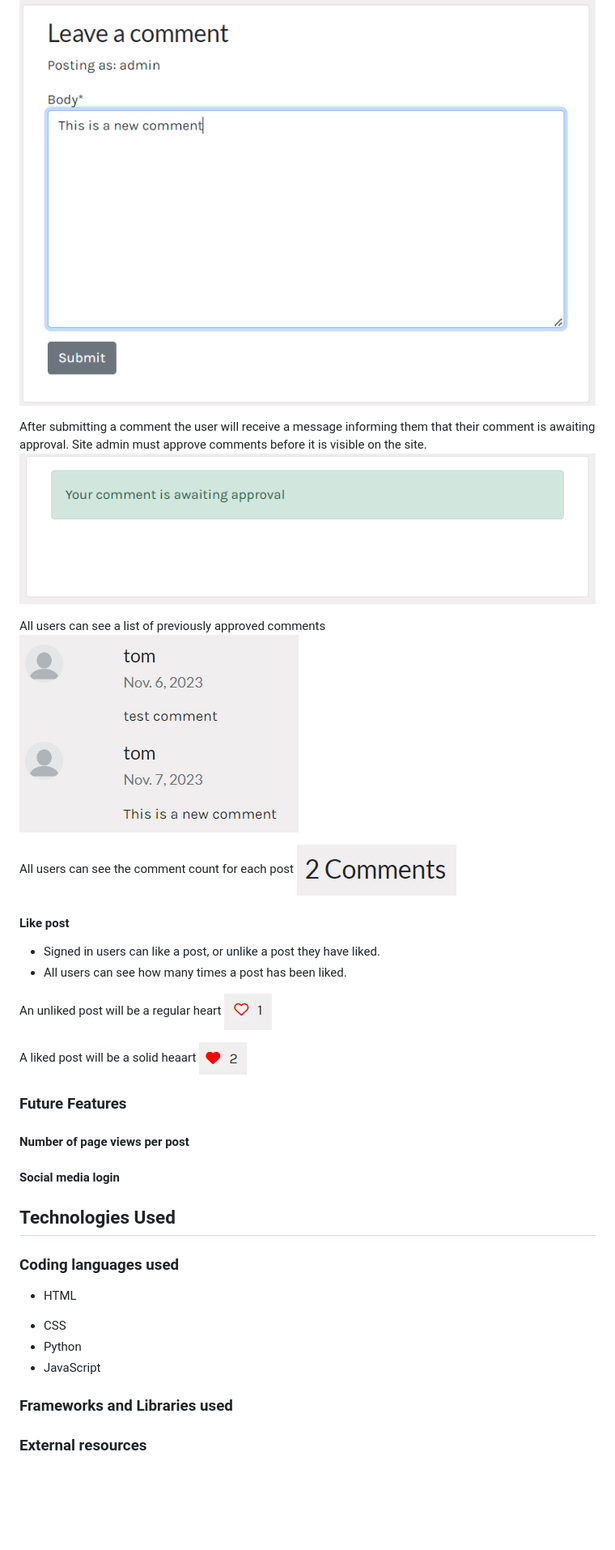
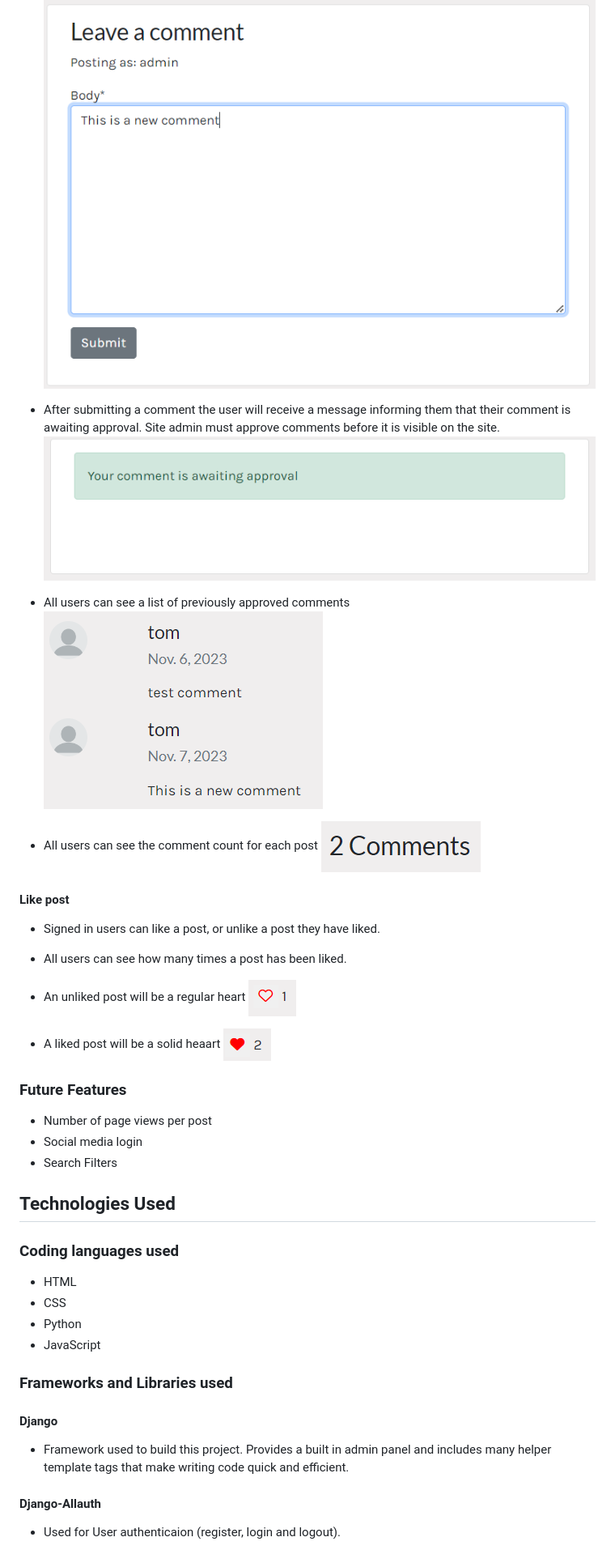
Before and after one commit to eric-blake/Wild-Atlantic-Way-Blog, a Markdown page: README.md, the part around the change printed below. Shown: that part at 81% size. GitHub-like rendering; blank space fills up the shorter version.

```diff
--- a/README.md
+++ b/README.md
@@ -219,12 +222,12 @@ A signed in user can leave comments on all posts.
 ![Leave comment](/static/images/comment-form.PNG)
 
-After submitting a comment the user will receive a message informing them that their comment is awaiting approval. Site admin must approve comments before it is visible on the site.
+- After submitting a comment the user will receive a message informing them that their comment is awaiting approval. Site admin must approve comments before it is visible on the site.
 ![Comment approval](/static/images/comment-waiting.PNG)
 
-All users can see a list of previously approved comments
+- All users can see a list of previously approved comments
 ![Comment list](/static/images/comment-list.PNG)
 
-All users can see the comment count for each post
+- All users can see the comment count for each post
 ![Comment count](/static/images/comment-count.PNG)
 
 
@@ -233,32 +236,33 @@ All users can see the comment count for each post
 - All users can see how many times a post has been liked.
 
 
-An unliked post will be a regular heart
+- An unliked post will be a regular heart
 ![Comment count](/static/images/unliked.PNG)
 
-A liked post will be a solid heaart
+- A liked post will be a solid heaart
 ![Comment count](/static/images/liked.PNG)
 
 
 ### Future Features
-
-#### Number of page views per post
-
-#### Social media login
-
+* Number of page views per post
+* Social media login
+* Search Filters
 
 
 ## Technologies Used
 
 ### Coding languages used
 
-- HTML
+* HTML
 * CSS
 * Python
 * JavaScript
 
 ### Frameworks and Libraries used
 
+#### Django
+* Framework used to build this project. Provides a built in admin panel and includes many helper template tags that make writing code quick and efficient.
 
-### External resources
+#### Django-Allauth
+- Used for User authenticaion (register, login and logout).
 
```
Also changed, not shown: other parts of README.md (+45 -17 lines), static/images/admin-page.PNG (added), 2 other files.
